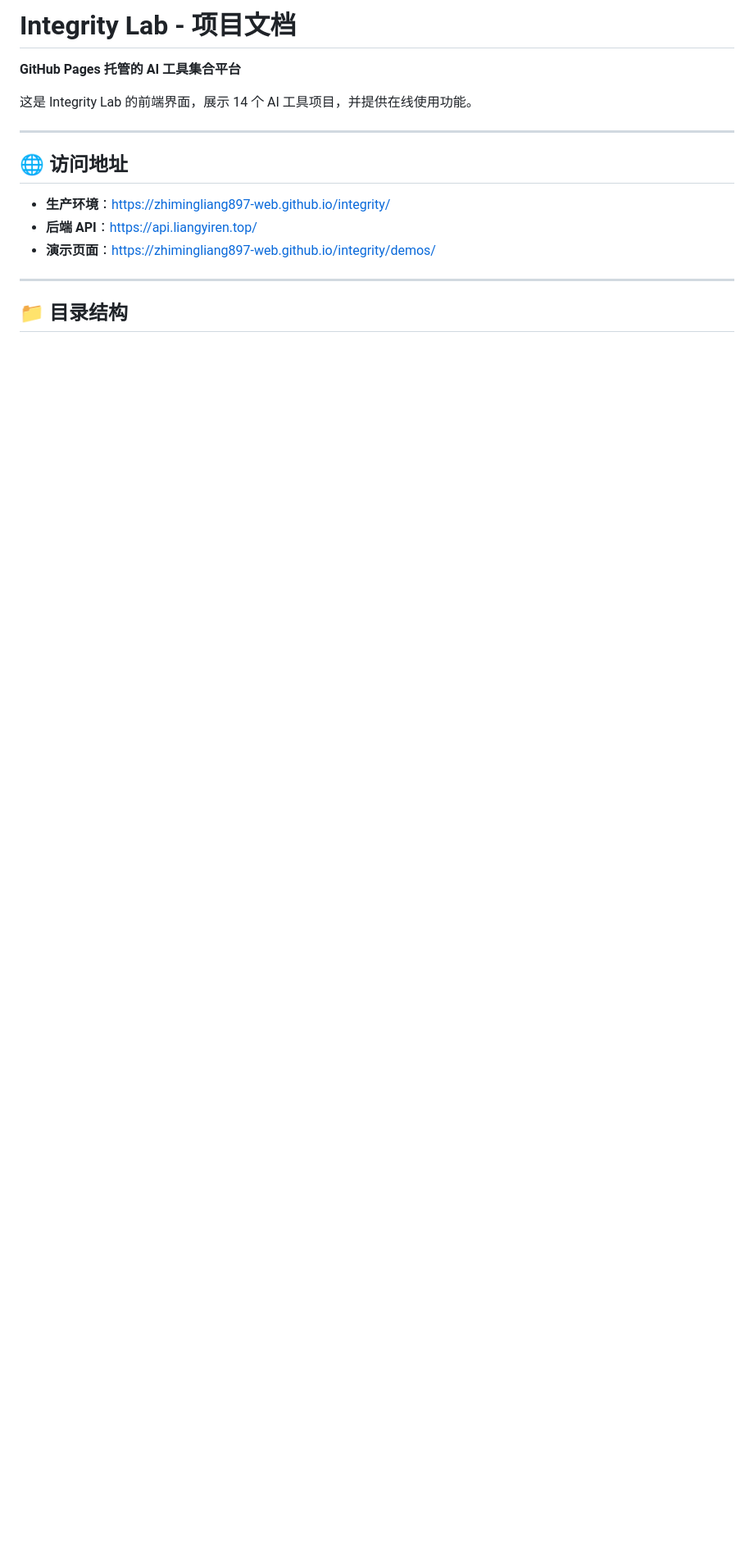
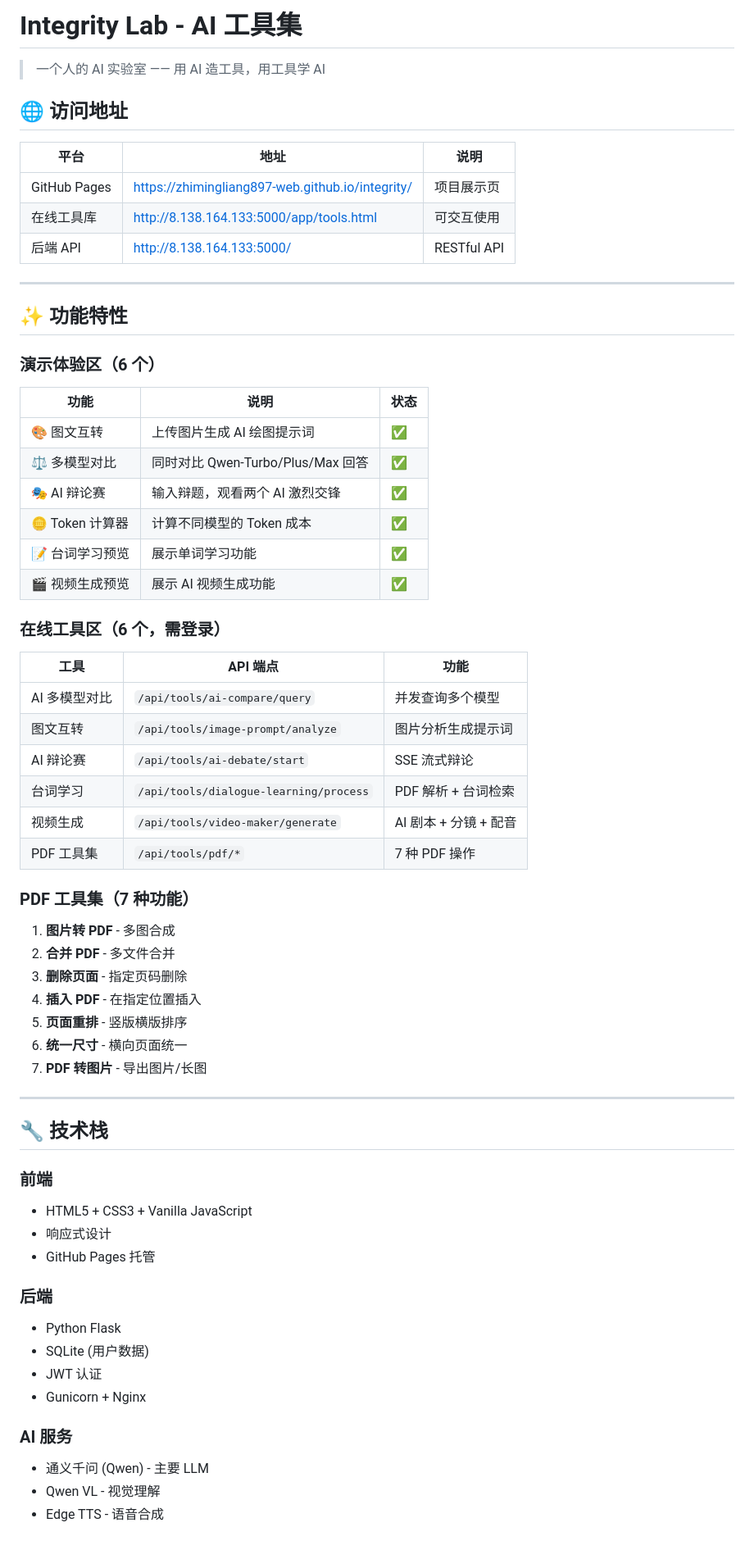
Before and after one commit to zhimingliang897-web/integrity, a Markdown page: docs/README.md, the part around one of its changes. Shown at 82% size. Rendered like a GitHub page; blank space fills up the shorter version.

```diff
--- a/docs/README.md
+++ b/docs/README.md
@@ -1,17 +1,68 @@
-# Integrity Lab - 项目文档
+# Integrity Lab - AI 工具集
 
-**GitHub Pages 托管的 AI 工具集合平台**
+> 一个人的 AI 实验室 —— 用 AI 造工具，用工具学 AI
 
-这是 Integrity Lab 的前端界面，展示 14 个 AI 工具项目，并提供在线使用功能。
+## 🌐 访问地址
+
+| 平台 | 地址 | 说明 |
+|------|------|------|
+| GitHub Pages | https://zhimingliang897-web.github.io/integrity/ | 项目展示页 |
+| 在线工具库 | http://8.138.164.133:5000/app/tools.html | 可交互使用 |
+| 后端 API | http://8.138.164.133:5000/ | RESTful API |
 
 ---
 
-## 🌐 访问地址
+## ✨ 功能特性
 
-- **生产环境**：https://zhimingliang897-web.github.io/integrity/
-- **后端 API**：https://api.liangyiren.top/
-- **演示页面**：https://zhimingliang897-web.github.io/integrity/demos/
+### 演示体验区（6 个）
+
+| 功能 | 说明 | 状态 |
+|------|------|------|
+| 🎨 图文互转 | 上传图片生成 AI 绘图提示词 | ✅ |
+| ⚖️ 多模型对比 | 同时对比 Qwen-Turbo/Plus/Max 回答 | ✅ |
+| 🎭 AI 辩论赛 | 输入辩题，观看两个 AI 激烈交锋 | ✅ |
+| 🪙 Token 计算器 | 计算不同模型的 Token 成本 | ✅ |
+| 📝 台词学习预览 | 展示单词学习功能 | ✅ |
+| 🎬 视频生成预览 | 展示 AI 视频生成功能 | ✅ |
+
+### 在线工具区（6 个，需登录）
+
+| 工具 | API 端点 | 功能 |
+|------|----------|------|
+| AI 多模型对比 | `/api/tools/ai-compare/query` | 并发查询多个模型 |
+| 图文互转 | `/api/tools/image-prompt/analyze` | 图片分析生成提示词 |
+| AI 辩论赛 | `/api/tools/ai-debate/start` | SSE 流式辩论 |
+| 台词学习 | `/api/tools/dialogue-learning/process` | PDF 解析 + 台词检索 |
+| 视频生成 | `/api/tools/video-maker/generate` | AI 剧本 + 分镜 + 配音 |
+| PDF 工具集 | `/api/tools/pdf/*` | 7 种 PDF 操作 |
+
+### PDF 工具集（7 种功能）
+
+1. **图片转 PDF** - 多图合成
+2. **合并 PDF** - 多文件合并
+3. **删除页面** - 指定页码删除
+4. **插入 PDF** - 在指定位置插入
+5. **页面重排** - 竖版横版排序
+6. **统一尺寸** - 横向页面统一
+7. **PDF 转图片** - 导出图片/长图
 
 ---
 
-## 📁 目录结构
+## 🔧 技术栈
+
+### 前端
+- HTML5 + CSS3 + Vanilla JavaScript
+- 响应式设计
+- GitHub Pages 托管
+
+### 后端
+- Python Flask
+- SQLite (用户数据)
+- JWT 认证
+- Gunicorn + Nginx
+
+### AI 服务
+- 通义千问 (Qwen) - 主要 LLM
+- Qwen VL - 视觉理解
+- Edge TTS - 语音合成
+
```
Also changed, not shown: other parts of docs/README.md (+106 -150 lines), docs/CHANGELOG.md (added, +83 -0 lines).
